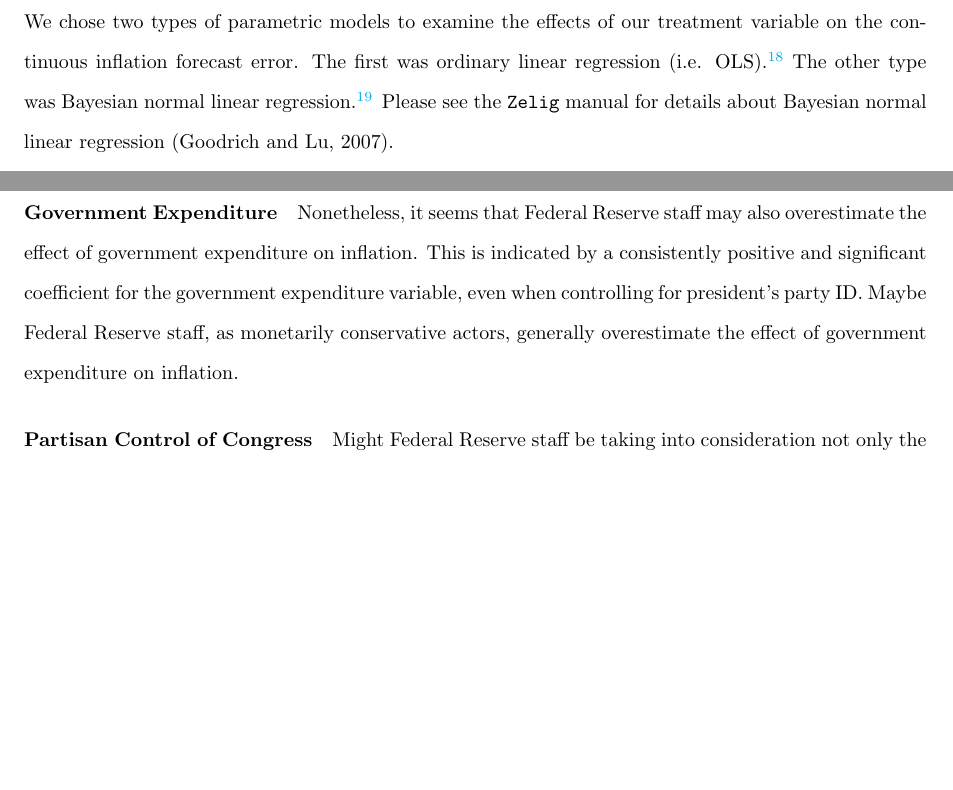
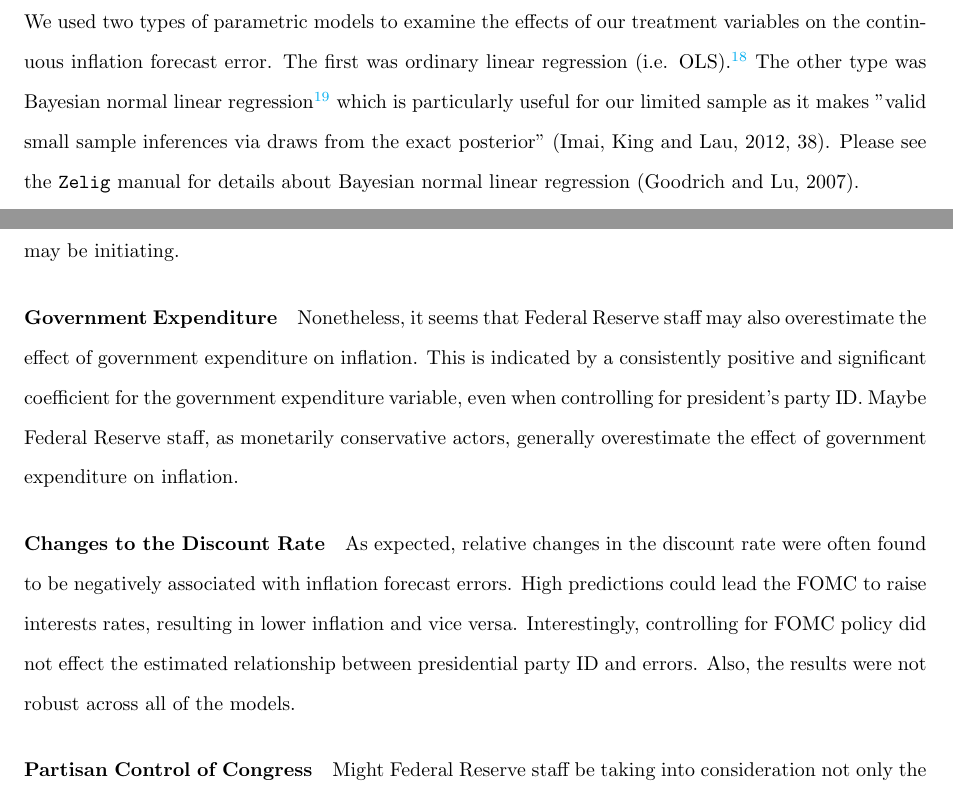
Before and after one commit to christophergandrud/GreenBook, a LaTeX paper (Paper/main_GreenBook.tex): two parts of pages 11 and 14 of 22, joined at a grey line, cut so that both start at the same text, the shorter picture padded with empty space. Compiled offline with pdfLaTeX.

Commit message:
discusss discount results

```diff
--- a/Paper/main_GreenBook.tex
+++ b/Paper/main_GreenBook.tex
@@ -265,7 +265,7 @@ Finally, we include a variable for the siting Federal Reserve Board Chair.\footn
 
 \subsection{Models}
 
-We chose two types of parametric models to examine the effects of our treatment variable on the continuous inflation forecast error. The first was ordinary linear regression (i.e. OLS).\footnote{In {\tt{Zelig}} this is the {\tt{ls}} model.} The other type was Bayesian normal linear regression.\footnote{In {\tt{Zelig}} this is the {\tt{normal.bayes}} model.} Please see the {\tt{Zelig}} manual for details about Bayesian normal linear regression \citep{Goodrich2007}.
+We used two types of parametric models to examine the effects of our treatment variables on the continuous inflation forecast error. The first was ordinary linear regression (i.e. OLS).\footnote{In {\tt{Zelig}} this is the {\tt{ls}} model.} The other type was Bayesian normal linear regression\footnote{In {\tt{Zelig}} this is the {\tt{normal.bayes}} model.} which is particularly useful for our limited sample as it makes ''valid small sample inferences via draws from the exact posterior" \citep[][38]{Zelig2012}. Please see the {\tt{Zelig}} manual for details about Bayesian normal linear regression \citep{Goodrich2007}.
 
 In all of the Bayesian regressions we used the {\tt{Zelig}} default 1,000 MCMC burnin iterations and 10,000 iterations after burnin. We used the Heidelberger-Welch diagnostic to examine whether or not the Markov Chains converged to their stationary distributions.
 
@@ -340,6 +340,10 @@ The estimated effects hold even when we control for actual government expenditur
 \paragraph{Government Expenditure}
 
 Nonetheless, it seems that Federal Reserve staff may also overestimate the effect of government expenditure on inflation. This is indicated by a consistently positive and significant coefficient for the government expenditure variable, even when controlling for president's party ID. Maybe Federal Reserve staff, as monetarily conservative actors, generally overestimate the effect of government expenditure on inflation.
+
+\paragraph{Changes to the Discount Rate}
+
+As expected, relative changes in the discount rate were often found to be negatively associated with inflation forecast errors. High predictions could lead the FOMC to raise interests rates, resulting in lower inflation and vice versa. Interestingly, controlling for FOMC policy did not effect the estimated relationship between presidential party ID and errors. Also, the results were not robust across all of the models.
 
 \paragraph{Partisan Control of Congress}
 
```
Also changed, not shown: Paper/figure/BaseInflation.pdf, Paper/figure/CoefComparePlots.pdf, Paper/figure/ExpectValueParty.pdf, Paper/figure/InterPlot.pdf, Paper/figure/partisanError.pdf, Paper/main_GreenBook.pdf, Paper/main_GreenBook.tex (6 more changed lines), 1 other file.
